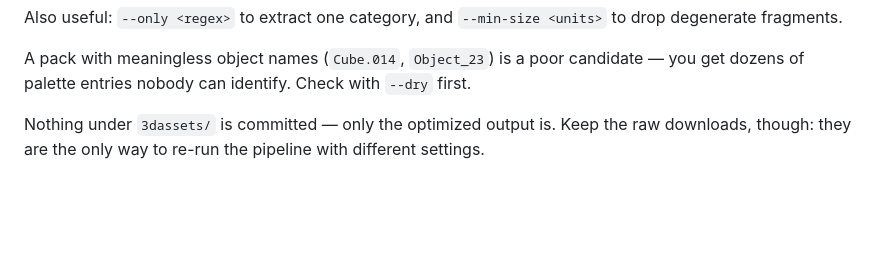
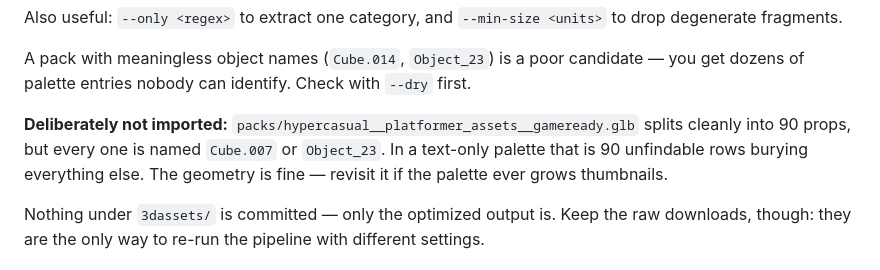
Before and after one commit to sandrinok/JumpGame, a Markdown page: ASSETS.md, the part around the change. Rendered like a GitHub page; blank space fills up the shorter version.

Commit message:
docs: note the hypercasual pack as deliberately skipped
It splits cleanly but every prop is named Cube.007 or Object_23, which in a
text-only palette is 90 unfindable rows. Recording the decision so the same
analysis does not get repeated.

Co-Authored-By: Claude Opus 5 (1M context) <noreply@anthropic.com>
Claude-Session: https://claude.ai/code/session_01HqwoL9176WzPXP3hHtg5At

```diff
--- a/ASSETS.md
+++ b/ASSETS.md
@@ -50,6 +50,11 @@ to drop degenerate fragments.
 A pack with meaningless object names (`Cube.014`, `Object_23`) is a poor
 candidate — you get dozens of palette entries nobody can identify. Check with
 `--dry` first.
+
+**Deliberately not imported:** `packs/hypercasual__platformer_assets__gameready.glb`
+splits cleanly into 90 props, but every one is named `Cube.007` or `Object_23`.
+In a text-only palette that is 90 unfindable rows burying everything else. The
+geometry is fine — revisit it if the palette ever grows thumbnails.
 
 Nothing under `3dassets/` is committed — only the optimized output is. Keep the
 raw downloads, though: they are the only way to re-run the pipeline with
```
